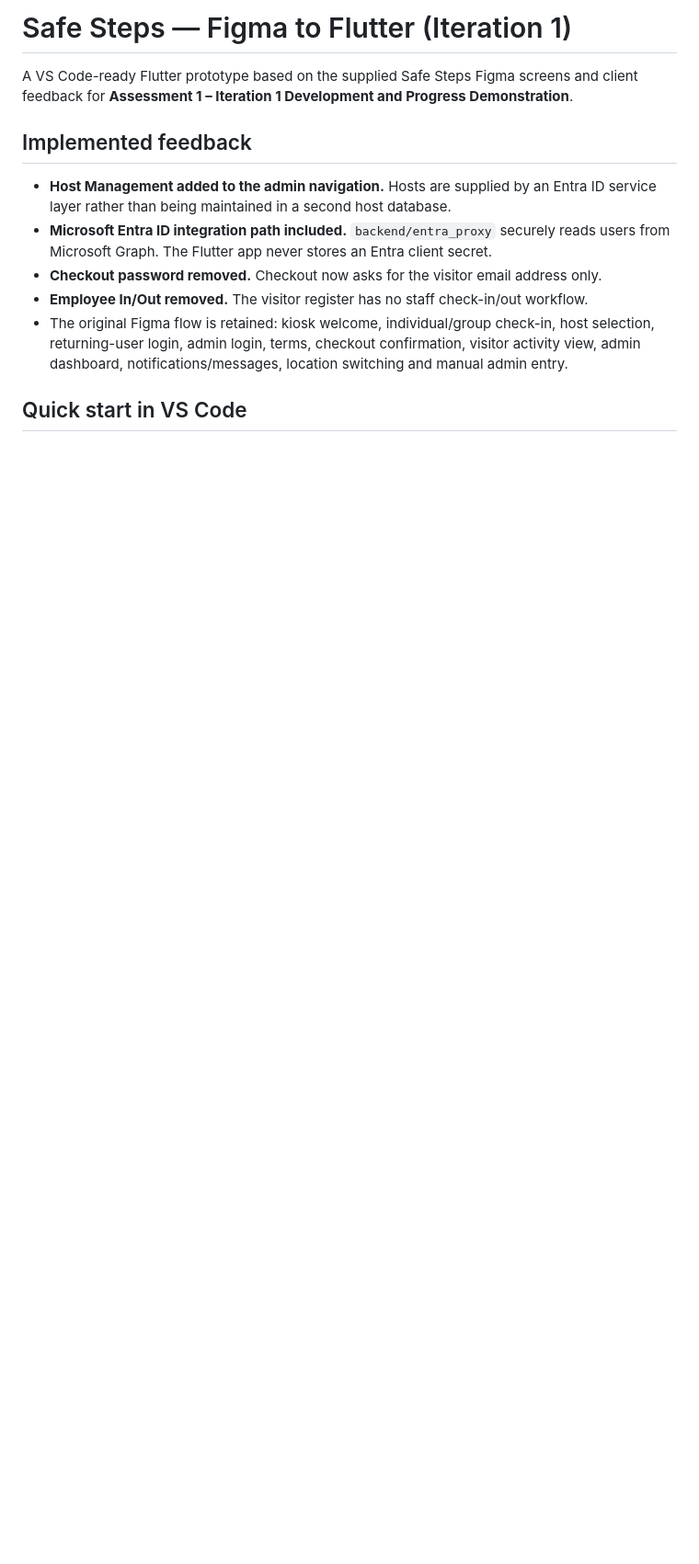
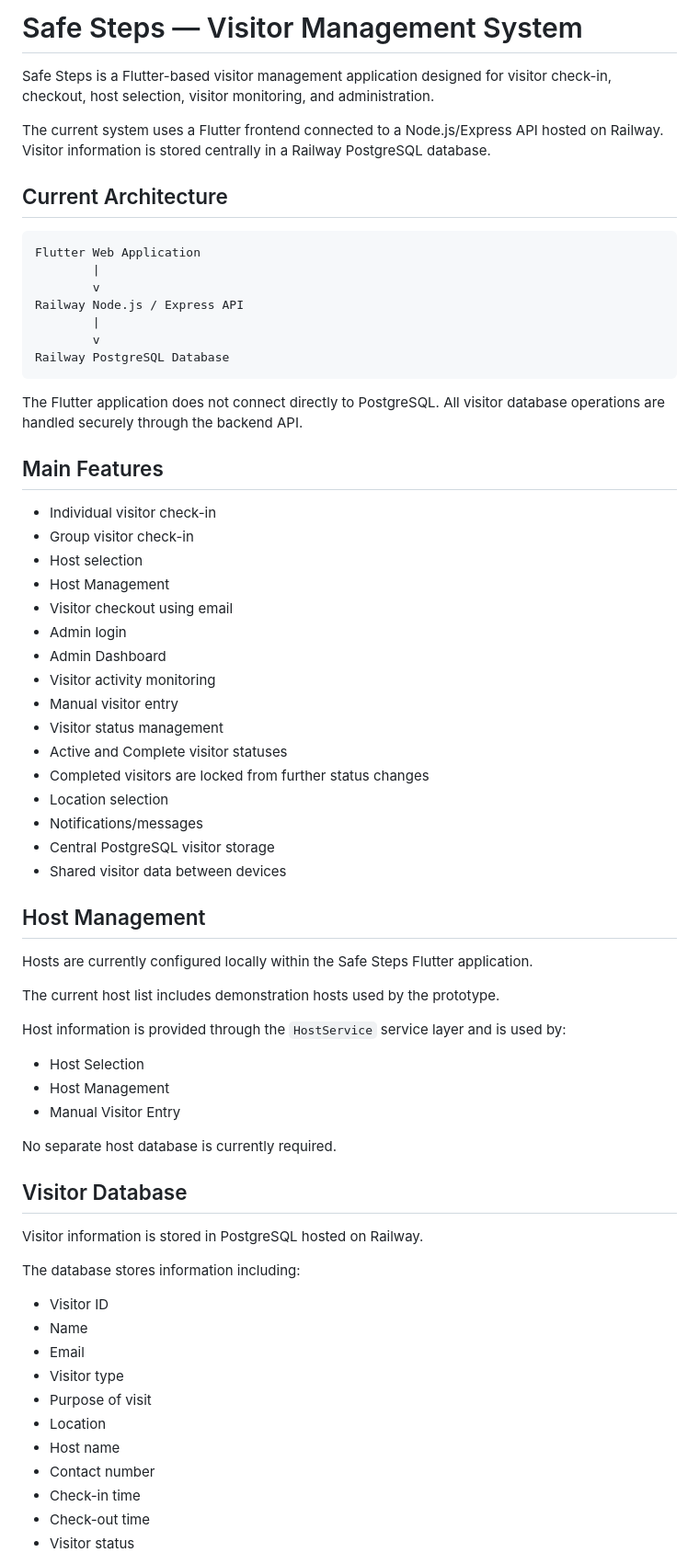
Before and after one commit to ericatlvr-coder/safe-steps, a Markdown page: Safe-Steps-main/README.md, the part around one of its changes. Shown at 92% size. GitHub-like rendering; blank space fills up the shorter version.

````diff
--- a/Safe-Steps-main/README.md
+++ b/Safe-Steps-main/README.md
@@ -1,13 +1,71 @@
-# Safe Steps — Figma to Flutter (Iteration 1)
+# Safe Steps — Visitor Management System
 
-A VS Code-ready Flutter prototype based on the supplied Safe Steps Figma screens and client feedback for **Assessment 1 – Iteration 1 Development and Progress Demonstration**.
+Safe Steps is a Flutter-based visitor management application designed for visitor check-in, checkout, host selection, visitor monitoring, and administration.
 
-## Implemented feedback
+The current system uses a Flutter frontend connected to a Node.js/Express API hosted on Railway. Visitor information is stored centrally in a Railway PostgreSQL database.
 
-- **Host Management added to the admin navigation.** Hosts are supplied by an Entra ID service layer rather than being maintained in a second host database.
-- **Microsoft Entra ID integration path included.** `backend/entra_proxy` securely reads users from Microsoft Graph. The Flutter app never stores an Entra client secret.
-- **Checkout password removed.** Checkout now asks for the visitor email address only.
-- **Employee In/Out removed.** The visitor register has no staff check-in/out workflow.
-- The original Figma flow is retained: kiosk welcome, individual/group check-in, host selection, returning-user login, admin login, terms, checkout confirmation, visitor activity view, admin dashboard, notifications/messages, location switching and manual admin entry.
+## Current Architecture
 
-## Quick start in VS Code
+```text
+Flutter Web Application
+        |
+        v
+Railway Node.js / Express API
+        |
+        v
+Railway PostgreSQL Database
+```
+
+The Flutter application does not connect directly to PostgreSQL. All visitor database operations are handled securely through the backend API.
+
+## Main Features
+
+- Individual visitor check-in
+- Group visitor check-in
+- Host selection
+- Host Management
+- Visitor checkout using email
+- Admin login
+- Admin Dashboard
+- Visitor activity monitoring
+- Manual visitor entry
+- Visitor status management
+- Active and Complete visitor statuses
+- Completed visitors are locked from further status changes
+- Location selection
+- Notifications/messages
+- Central PostgreSQL visitor storage
+- Shared visitor data between devices
+
+## Host Management
+
+Hosts are currently configured locally within the Safe Steps Flutter application.
+
+The current host list includes demonstration hosts used by the prototype.
+
+Host information is provided through the `HostService` service layer and is used by:
+
+- Host Selection
+- Host Management
+- Manual Visitor Entry
+
+No separate host database is currently required.
+
+## Visitor Database
+
+Visitor information is stored in PostgreSQL hosted on Railway.
+
+The database stores information including:
+
+- Visitor ID
+- Name
+- Email
+- Visitor type
+- Purpose of visit
+- Location
+- Host name
+- Contact number
+- Check-in time
+- Check-out time
+- Visitor status
+
````
Also changed, not shown: other parts of Safe-Steps-main/README.md (+229 -36 lines), 1 other file.
